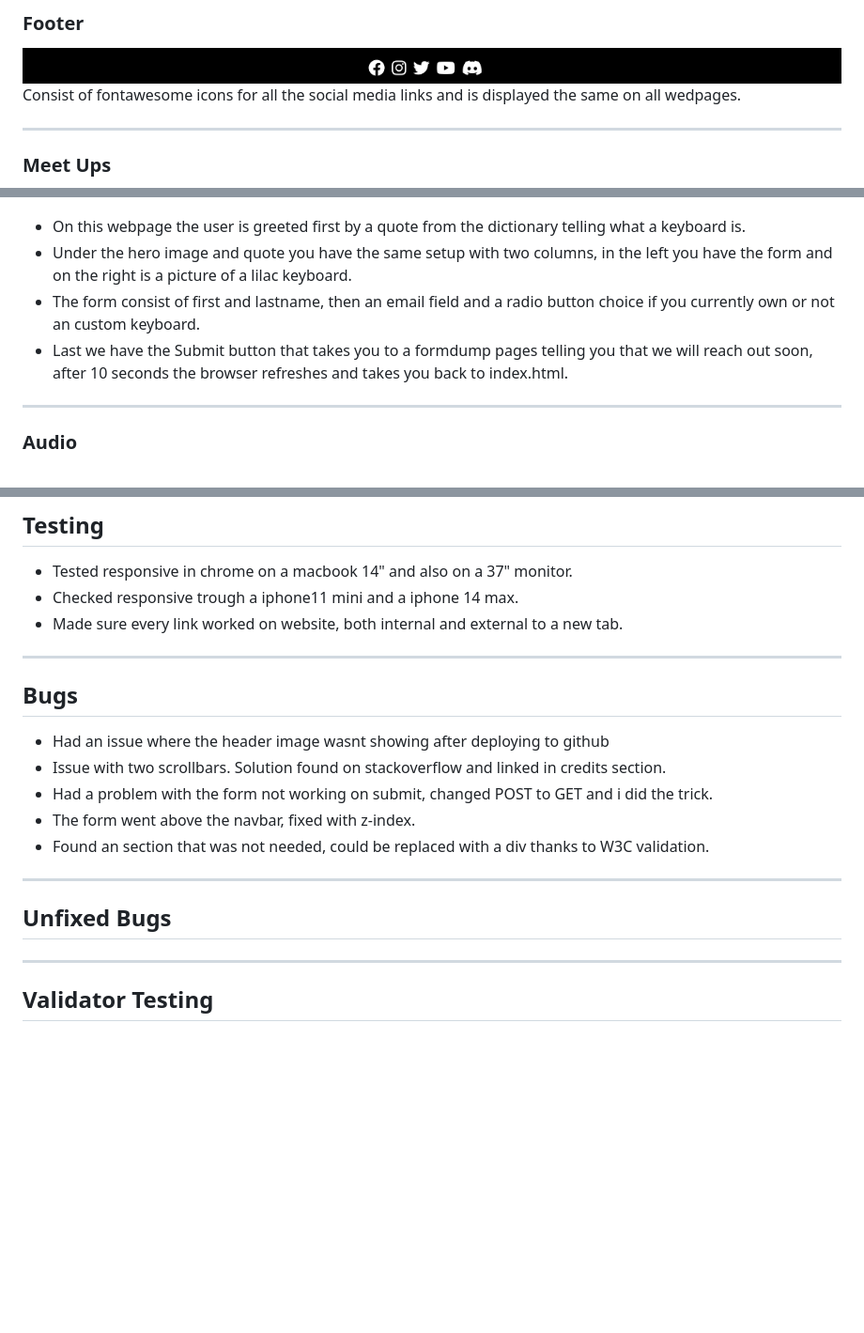
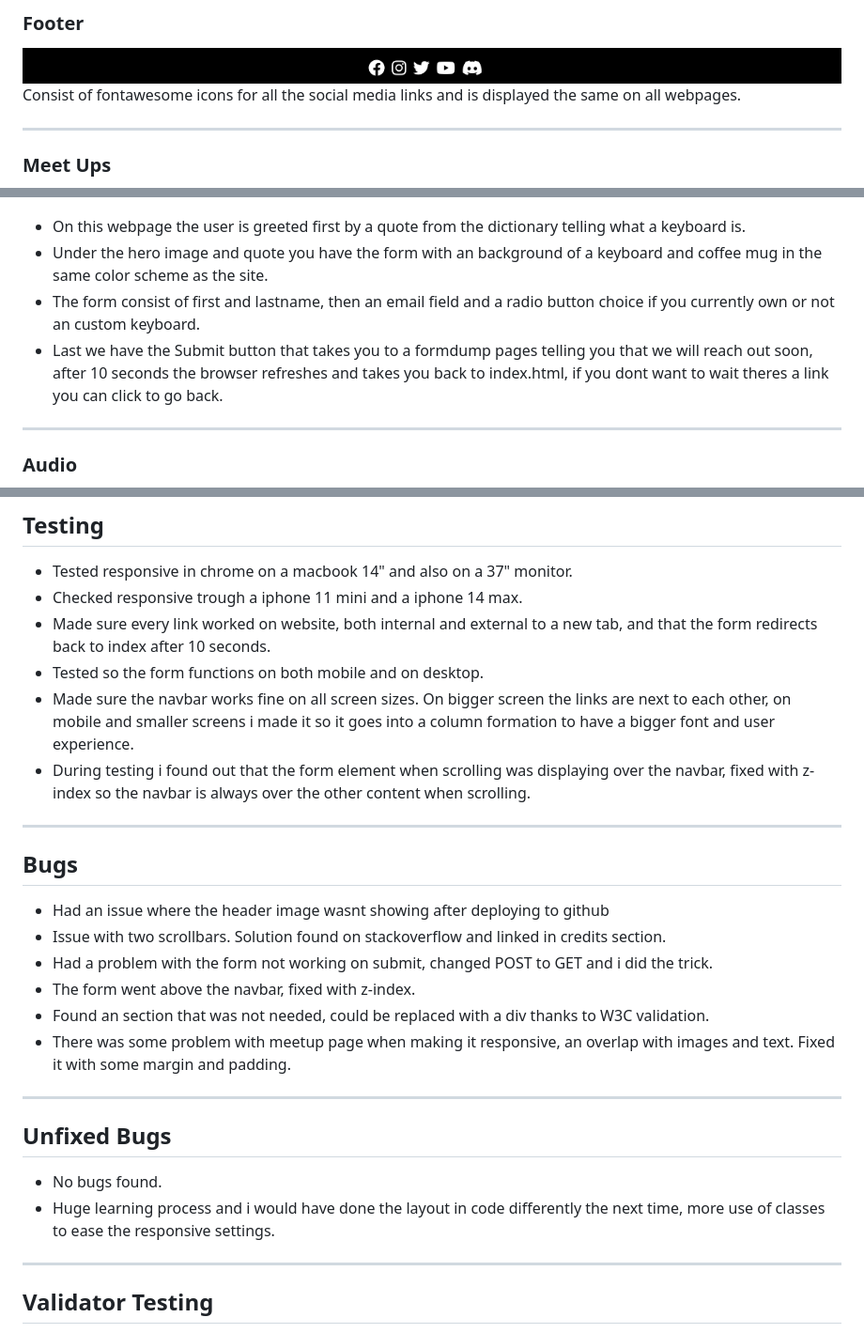
Before and after one commit to andreas-ka/mechanico, a Markdown page: README.md, 3 parts joined by grey strips. Shown: that part at 94% size. Rendered like a GitHub page; blank space fills up the shorter version.

Commit message:
added text to testing and bugs in readme

```diff
--- a/README.md
+++ b/README.md
@@ -47,7 +47,7 @@ ________________________________________________________________________________
 
 ### Footer ###
 ![Footer image 1](/assets/images/readme-footer.png)
-Consist of fontawesome icons for all the social media links and is displayed the same on all wedpages.
+Consist of fontawesome icons for all the social media links and is displayed the same on all webpages.
 
 _________________________________________________________________________________________________
 
@@ -63,9 +64,9 @@ ________________________________________________________________________________
 ### Join US ###
 ![Join Us image 1](/assets/images/readme-form.png)
 - On this webpage the user is greeted first by a quote from the dictionary telling what a keyboard is.
-- Under the hero image and quote you have the same setup with two columns, in the left you have the form and on the right is a picture of a lilac keyboard.
+- Under the hero image and quote you have the form with an background of a keyboard and coffee mug in the same color scheme as the site.
 - The form consist of first and lastname, then an email field and a radio button choice if you currently own or not an custom keyboard.
-- Last we have the Submit button that takes you to a formdump pages telling you that we will reach out soon, after 10 seconds the browser refreshes and takes you back to index.html.
+- Last we have the Submit button that takes you to a formdump pages telling you that we will reach out soon, after 10 seconds the browser refreshes and takes you back to index.html, if you dont want to wait theres a link you can click to go back.
 
 _________________________________________________________________________________________________
 
@@ -85,8 +86,14 @@ ________________________________________________________________________________
 _________________________________________________________________________________________________
 ## Testing ##
 - Tested responsive in chrome on a macbook 14" and also on a 37" monitor.
-- Checked responsive trough a iphone11 mini and a iphone 14 max.
-- Made sure every link worked on website, both internal and external to a new tab.
+- Checked responsive trough a iphone 11 mini and a iphone 14 max.
+- Made sure every link worked on website, both internal and external to a new tab, and that the form redirects back to
+index after 10 seconds.
+- Tested so the form functions on both mobile and on desktop.
+- Made sure the navbar works fine on all screen sizes. On bigger screen the links are next to each other, on mobile
+and smaller screens i made it so it goes into a column formation to have a bigger font and user experience.
+- During testing i found out that the form element when scrolling was displaying over the navbar, fixed with z-index so the
+navbar is always over the other content when scrolling.
 
 _________________________________________________________________________________________________
 ## Bugs ##
@@ -95,10 +102,14 @@ ________________________________________________________________________________
 - Had a problem with the form not working on submit, changed POST to GET and i did the trick.
 - The form went above the navbar, fixed with z-index.
 - Found an section that was not needed, could be replaced with a div thanks to W3C validation.
+- There was some problem with meetup page when making it responsive, an overlap with images and text.
+Fixed it with some margin and padding.
 
 _________________________________________________________________________________________________
 ## Unfixed Bugs ##
-
+- No bugs found.
+- Huge learning process and i would have done the layout in code differently the next time, more use
+of classes to ease the responsive settings.
 _________________________________________________________________________________________________
 ## Validator Testing ##
 Html and CSS validated through W3C validator.
```
Also changed, not shown: other parts of README.md (+2 -1 lines).
